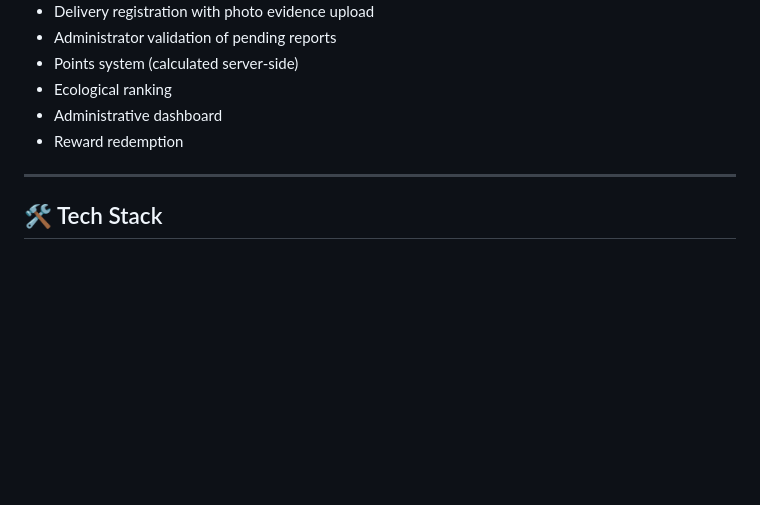
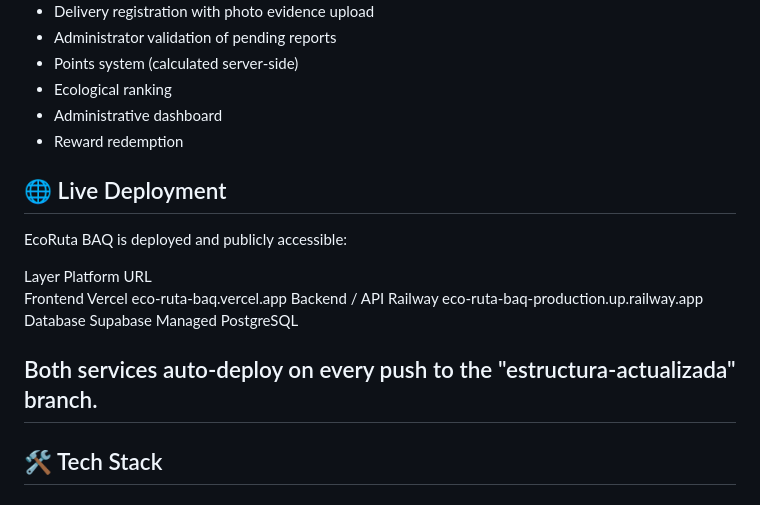
Before and after one commit to CarlosAp0515/eco-ruta-baq, a Markdown page: README.md, the part around the change. Drawn GitHub-style; blank space fills up the shorter version.

```diff
--- a/README.md
+++ b/README.md
@@ -52,6 +52,16 @@ Citizens often want to recycle but don't know *what* can be recycled, *how* to p
 - Administrative dashboard
 - Reward redemption
 
+## 🌐 Live Deployment
+
+EcoRuta BAQ is deployed and publicly accessible:
+
+Layer           Platform    URL
+Frontend        Vercel      eco-ruta-baq.vercel.app
+Backend / API   Railway     eco-ruta-baq-production.up.railway.app
+Database        Supabase    Managed PostgreSQL
+
+Both services auto-deploy on every push to the "estructura-actualizada" branch.
 ---
 
 ## 🛠 Tech Stack
```
